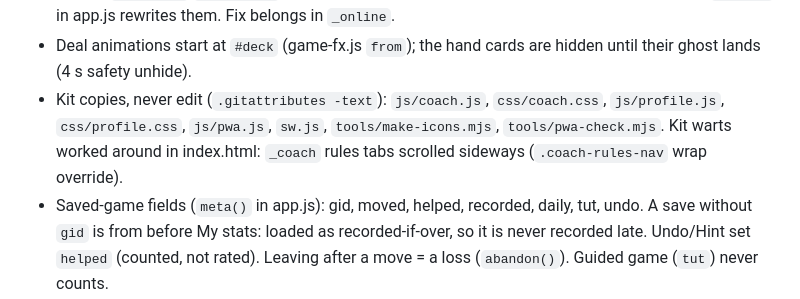
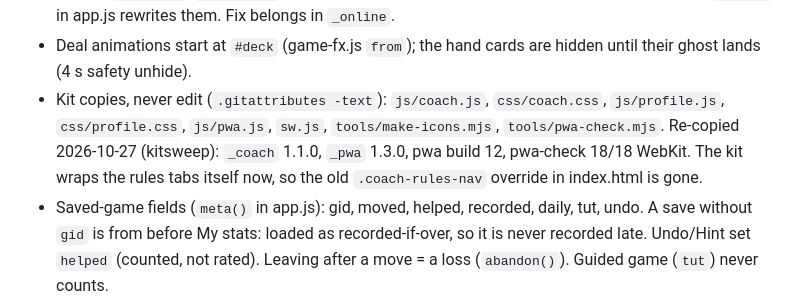
Before and after one commit to TimothyHadfield/evolution, a Markdown page: progress.md, the part around the change. Rendered like a GitHub page.

Commit message:
progress: kitsweep (coach 1.1.0, pwa 1.3.0, checks)
Co-Authored-By: Claude Opus 5.5 (1M context) <noreply@anthropic.com>

```diff
--- a/progress.md
+++ b/progress.md
@@ -114,7 +114,7 @@ One step's sounds are squeezed into ~1.8 s (0.8 s before a result) so sound neve
 - Two tabs sync via the `storage` event on `evolution:v1`; planned plays live in `store.game.draft`.
 - Shared `online.js` `humanError` passes module-import failures through as raw browser text; `toast()` in app.js rewrites them. Fix belongs in `_online`.
 - Deal animations start at `#deck` (game-fx.js `from`); the hand cards are hidden until their ghost lands (4 s safety unhide).
-- Kit copies, never edit (`.gitattributes -text`): `js/coach.js`, `css/coach.css`, `js/profile.js`, `css/profile.css`, `js/pwa.js`, `sw.js`, `tools/make-icons.mjs`, `tools/pwa-check.mjs`. Kit warts worked around in index.html: `_coach` rules tabs scrolled sideways (`.coach-rules-nav` wrap override).
+- Kit copies, never edit (`.gitattributes -text`): `js/coach.js`, `css/coach.css`, `js/profile.js`, `css/profile.css`, `js/pwa.js`, `sw.js`, `tools/make-icons.mjs`, `tools/pwa-check.mjs`. Re-copied 2026-10-27 (kitsweep): `_coach` 1.1.0, `_pwa` 1.3.0, pwa build 12, pwa-check 18/18 WebKit. The kit wraps the rules tabs itself now, so the old `.coach-rules-nav` override in index.html is gone.
 - Saved-game fields (`meta()` in app.js): gid, moved, helped, recorded, daily, tut, undo. A save without `gid` is from before My stats: loaded as recorded-if-over, so it is never recorded late. Undo/Hint set `helped` (counted, not rated). Leaving after a move = a loss (`abandon()`). Guided game (`tut`) never counts.
 - The tutorial deal depends on `TU.SEED = 1` and the engine/bots: `tests/tutorial.test.js` proves the Carnivore still has prey after the scripted plays. If bots or the deal change and it fails, search a new seed.
 - Every build bump: `?v=` on changed scripts and pwa.js `data-version` in index.html (now 11). Leave the online.js stamp alone.
```
